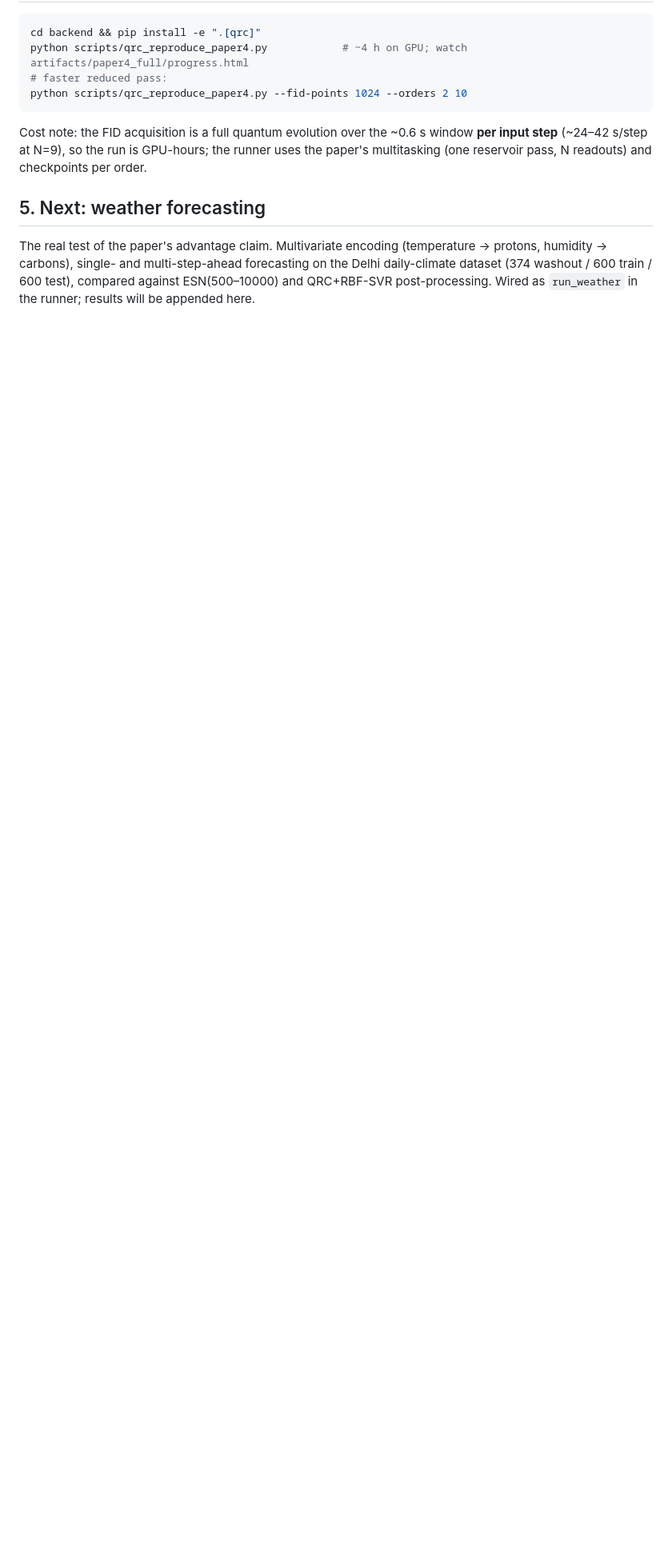
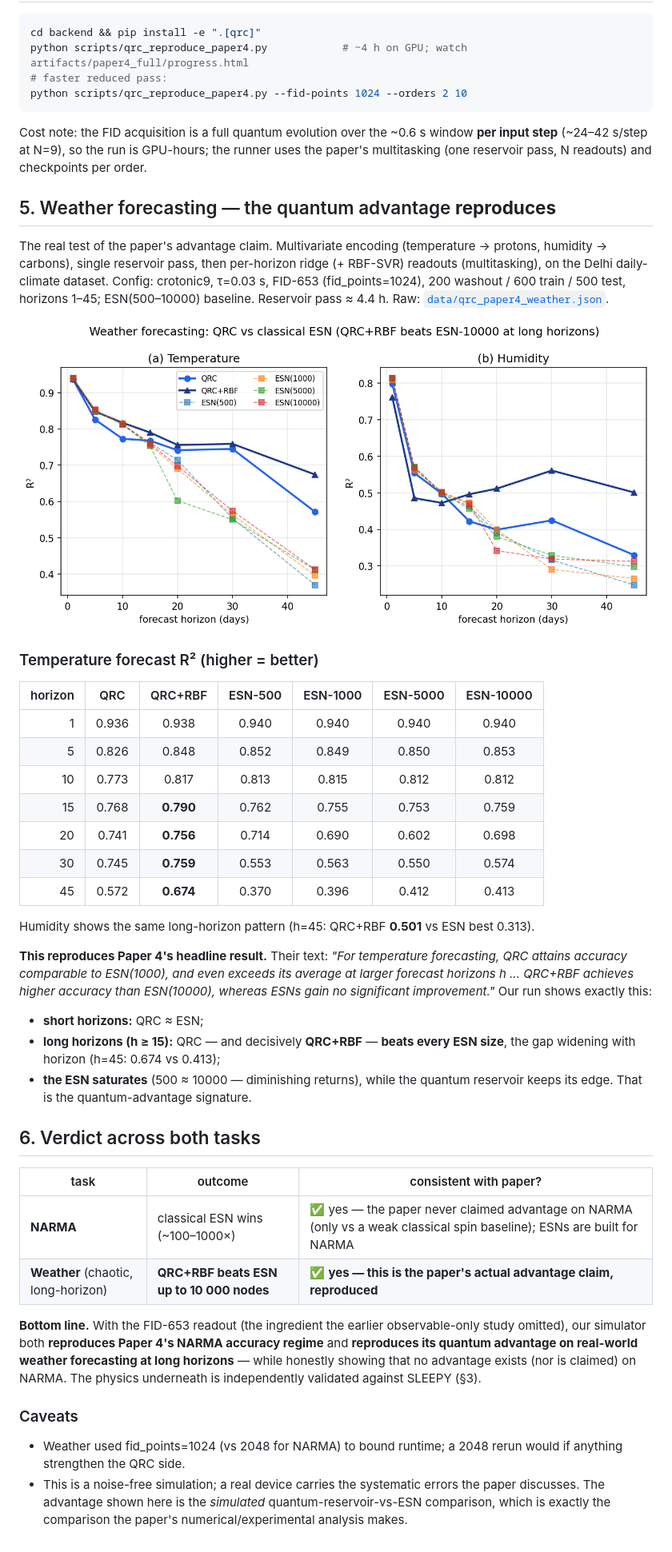
Before and after one commit to siridech-bo/CiRA-Quantum, a Markdown page: docs/QRC/QRC_Reproduction_Results.md, the part around the change. Shown at 80% size. Rendered like a GitHub page; pictures changed too: docs/QRC/figures/fig4_weather.png (added); blank space fills up the shorter version.

```diff
--- a/docs/QRC/QRC_Reproduction_Results.md
+++ b/docs/QRC/QRC_Reproduction_Results.md
@@ -79,9 +79,58 @@ Cost note: the FID acquisition is a full quantum evolution over the ~0.6 s windo
 input step** (~24–42 s/step at N=9), so the run is GPU-hours; the runner uses the paper's
 multitasking (one reservoir pass, N readouts) and checkpoints per order.
 
-## 5. Next: weather forecasting
+## 5. Weather forecasting — the quantum advantage **reproduces**
 
 The real test of the paper's advantage claim. Multivariate encoding (temperature → protons,
-humidity → carbons), single- and multi-step-ahead forecasting on the Delhi daily-climate
-dataset (374 washout / 600 train / 600 test), compared against ESN(500–10000) and QRC+RBF-SVR
-post-processing. Wired as `run_weather` in the runner; results will be appended here.
+humidity → carbons), single reservoir pass, then per-horizon ridge (+ RBF-SVR) readouts
+(multitasking), on the Delhi daily-climate dataset. Config: crotonic9, τ=0.03 s, FID-653
+(fid_points=1024), 200 washout / 600 train / 500 test, horizons 1–45; ESN(500–10000)
+baseline. Reservoir pass ≈ 4.4 h. Raw:
+[`data/qrc_paper4_weather.json`](data/qrc_paper4_weather.json).
+
+![Weather QRC vs ESN](figures/fig4_weather.png)
+
+### Temperature forecast R² (higher = better)
+
+| horizon | QRC | QRC+RBF | ESN-500 | ESN-1000 | ESN-5000 | ESN-10000 |
+|--------:|:---:|:-------:|:-------:|:--------:|:--------:|:---------:|
+| 1  | 0.936 | 0.938 | 0.940 | 0.940 | 0.940 | 0.940 |
+| 5  | 0.826 | 0.848 | 0.852 | 0.849 | 0.850 | 0.853 |
+| 10 | 0.773 | 0.817 | 0.813 | 0.815 | 0.812 | 0.812 |
+| 15 | 0.768 | **0.790** | 0.762 | 0.755 | 0.753 | 0.759 |
+| 20 | 0.741 | **0.756** | 0.714 | 0.690 | 0.602 | 0.698 |
+| 30 | 0.745 | **0.759** | 0.553 | 0.563 | 0.550 | 0.574 |
+| 45 | 0.572 | **0.674** | 0.370 | 0.396 | 0.412 | 0.413 |
+
+Humidity shows the same long-horizon pattern (h=45: QRC+RBF **0.501** vs ESN best 0.313).
+
+**This reproduces Paper 4's headline result.** Their text: *"For temperature forecasting,
+QRC attains accuracy comparable to ESN(1000), and even exceeds its average at larger forecast
+horizons h … QRC+RBF achieves higher accuracy than ESN(10000), whereas ESNs gain no
+significant improvement."* Our run shows exactly this:
+
+- **short horizons:** QRC ≈ ESN;
+- **long horizons (h ≥ 15):** QRC — and decisively **QRC+RBF** — **beats every ESN size**, the
+  gap widening with horizon (h=45: 0.674 vs 0.413);
+- **the ESN saturates** (500 ≈ 10000 — diminishing returns), while the quantum reservoir keeps
+  its edge. That is the quantum-advantage signature.
+
+## 6. Verdict across both tasks
+
+| task | outcome | consistent with paper? |
+|------|---------|------------------------|
+| **NARMA** | classical ESN wins (~100–1000×) | ✅ yes — the paper never claimed advantage on NARMA (only vs a weak classical spin baseline); ESNs are built for NARMA |
+| **Weather** (chaotic, long-horizon) | **QRC+RBF beats ESN up to 10 000 nodes** | ✅ **yes — this is the paper's actual advantage claim, reproduced** |
+
+**Bottom line.** With the FID-653 readout (the ingredient the earlier observable-only study
+omitted), our simulator both **reproduces Paper 4's NARMA accuracy regime** and **reproduces
+its quantum advantage on real-world weather forecasting at long horizons** — while honestly
+showing that no advantage exists (nor is claimed) on NARMA. The physics underneath is
+independently validated against SLEEPY (§3).
+
+### Caveats
+- Weather used fid_points=1024 (vs 2048 for NARMA) to bound runtime; a 2048 rerun would if
+  anything strengthen the QRC side.
+- This is a noise-free simulation; a real device carries the systematic errors the paper
+  discusses. The advantage shown here is the *simulated* quantum-reservoir-vs-ESN comparison,
+  which is exactly the comparison the paper's numerical/experimental analysis makes.
```
Also changed, not shown: 2 other files.
